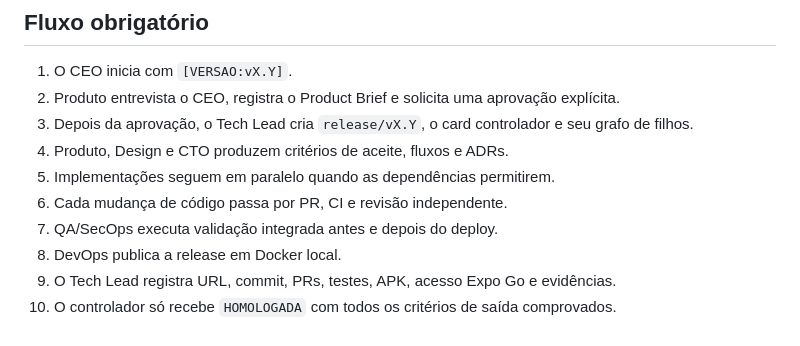
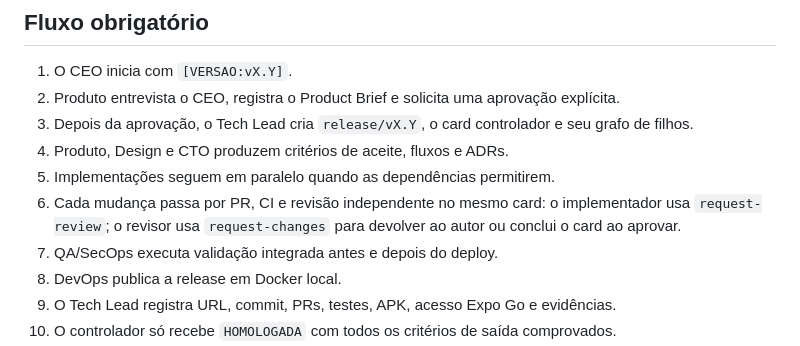
Before and after one commit to codifydeep/truco-online, a Markdown page: docs/governance/release-lifecycle.md, the part around the change. GitHub-like rendering.

```diff
--- a/docs/governance/release-lifecycle.md
+++ b/docs/governance/release-lifecycle.md
@@ -21,7 +21,7 @@ Estados lógicos permitidos:
 3. Depois da aprovação, o Tech Lead cria `release/vX.Y`, o card controlador e seu grafo de filhos.
 4. Produto, Design e CTO produzem critérios de aceite, fluxos e ADRs.
 5. Implementações seguem em paralelo quando as dependências permitirem.
-6. Cada mudança de código passa por PR, CI e revisão independente.
+6. Cada mudança passa por PR, CI e revisão independente no mesmo card: o implementador usa `request-review`; o revisor usa `request-changes` para devolver ao autor ou conclui o card ao aprovar.
 7. QA/SecOps executa validação integrada antes e depois do deploy.
 8. DevOps publica a release em Docker local.
 9. O Tech Lead registra URL, commit, PRs, testes, APK, acesso Expo Go e evidências.
```
Also changed, not shown: AGENTS.md (+4 -1 lines), 1 other file.
